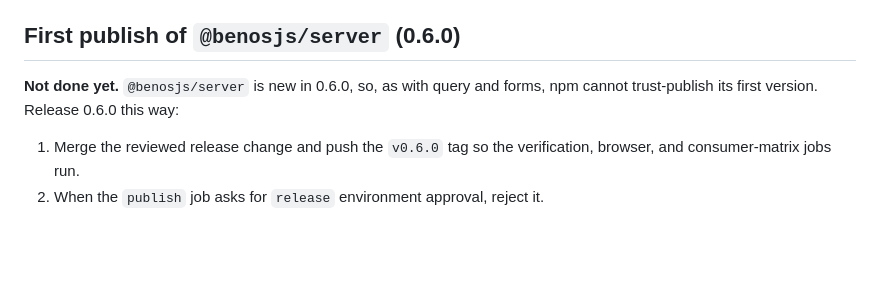
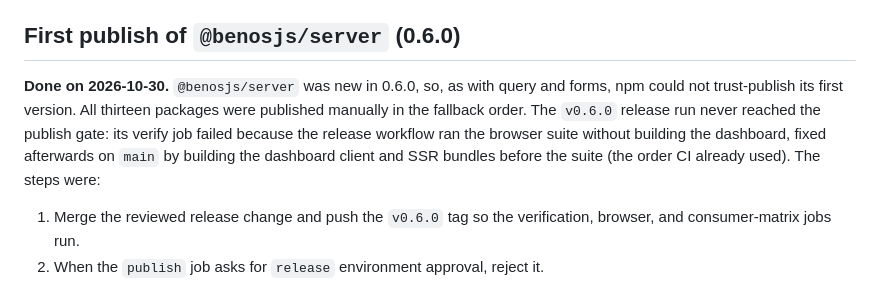
Before and after one commit to benosjs/benos, a Markdown page: docs/release-checklist.md, the part around the change. Rendered like a GitHub page; blank space fills up the shorter version.

Commit message:
Record the 0.6.0 release (#25)
Date the 0.6.0 changelog section, mark the roadmap section shipped, and
record the manual first publish of @benosjs/server in the release checklist.

```diff
--- a/docs/release-checklist.md
+++ b/docs/release-checklist.md
@@ -84,8 +84,13 @@ fallback instead. Published on 2026-10-30: core and dom through the automated re
 
 ## First publish of `@benosjs/server` (0.6.0)
 
-**Not done yet.** `@benosjs/server` is new in 0.6.0, so, as with query and
-forms, npm cannot trust-publish its first version. Release 0.6.0 this way:
+**Done on 2026-10-30.** `@benosjs/server` was new in 0.6.0, so, as with query
+and forms, npm could not trust-publish its first version. All thirteen
+packages were published manually in the fallback order. The `v0.6.0` release
+run never reached the publish gate: its verify job failed because the
+release workflow ran the browser suite without building the dashboard, fixed
+afterwards on `main` by building the dashboard client and SSR bundles before
+the suite (the order CI already used). The steps were:
 
 1. Merge the reviewed release change and push the `v0.6.0` tag so the
    verification, browser, and consumer-matrix jobs run.
```
Also changed, not shown: CHANGELOG.md (+1 -1 lines), docs/roadmap.md (+1 -1 lines).
